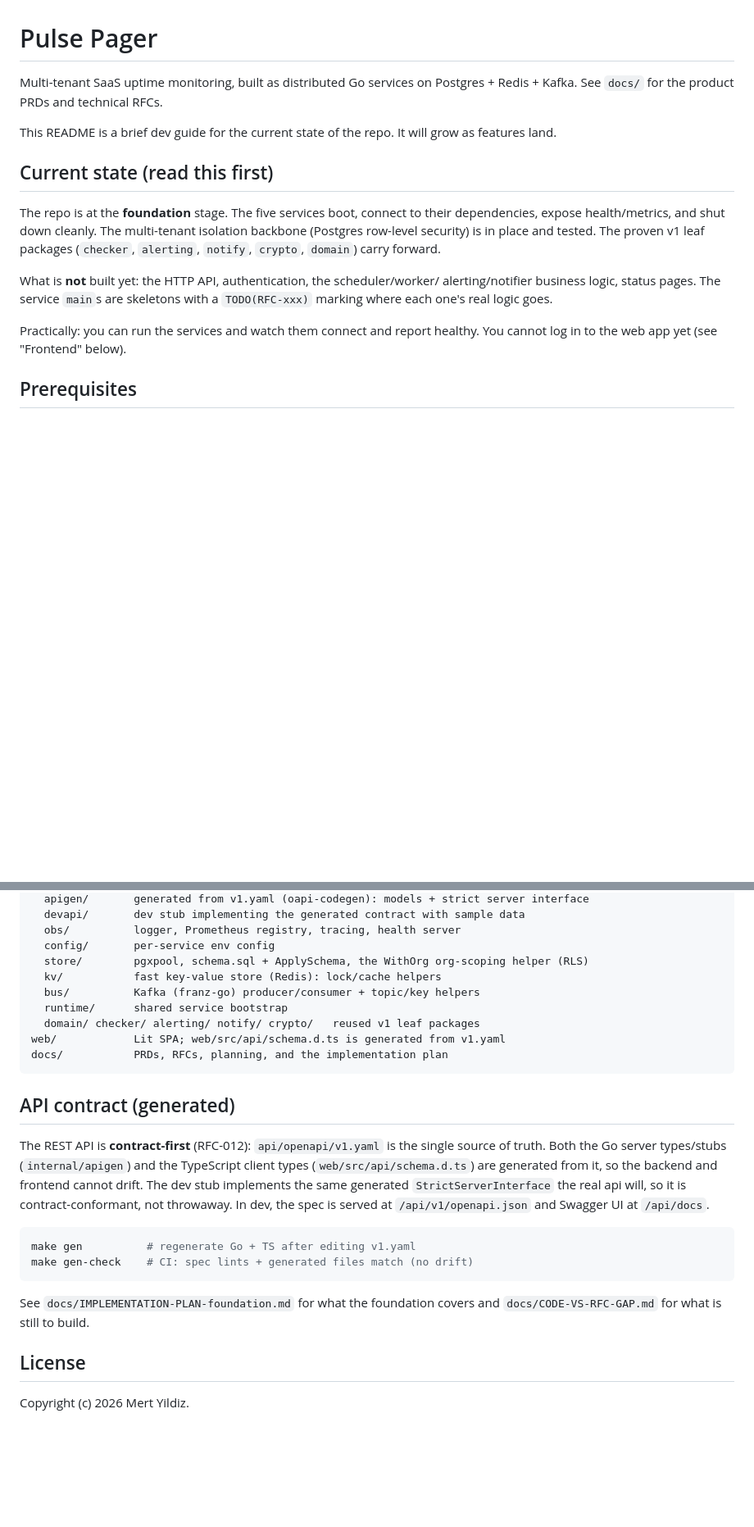
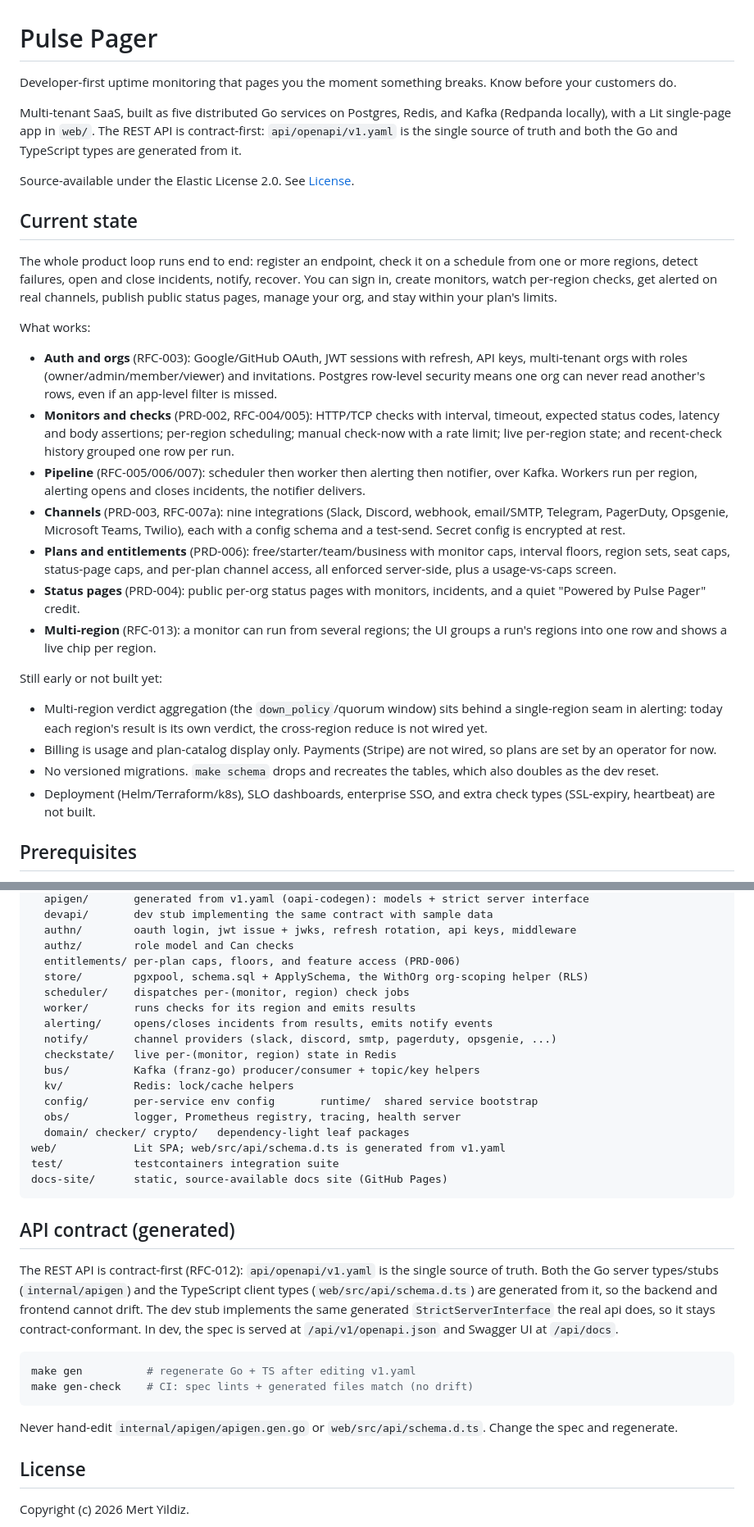
Before and after one commit to mert574/pulse-pager, a Markdown page: README.md, 2 parts joined by grey strips. Shown at 82% size. Drawn GitHub-style; blank space fills up the shorter version.

````diff
--- a/README.md
+++ b/README.md
@@ -1,25 +1,58 @@
 # Pulse Pager
 
-Multi-tenant SaaS uptime monitoring, built as distributed Go services on
-Postgres + Redis + Kafka. See `docs/` for the product PRDs and technical RFCs.
+Developer-first uptime monitoring that pages you the moment something breaks.
+Know before your customers do.
 
-This README is a brief dev guide for the current state of the repo. It will grow
-as features land.
+Multi-tenant SaaS, built as five distributed Go services on Postgres, Redis, and
+Kafka (Redpanda locally), with a Lit single-page app in `web/`. The REST API is
+contract-first: `api/openapi/v1.yaml` is the single source of truth and both the
+Go and TypeScript types are generated from it.
 
-## Current state (read this first)
+Source-available under the Elastic License 2.0. See [License](#license).
 
-The repo is at the **foundation** stage. The five services boot, connect to their
-dependencies, expose health/metrics, and shut down cleanly. The multi-tenant
-isolation backbone (Postgres row-level security) is in place and tested. The
-proven v1 leaf packages (`checker`, `alerting`, `notify`, `crypto`, `domain`)
-carry forward.
+## Current state
 
-What is **not** built yet: the HTTP API, authentication, the scheduler/worker/
-alerting/notifier business logic, status pages. The service `main`s are skeletons
-with a `TODO(RFC-xxx)` marking where each one's real logic goes.
+The whole product loop runs end to end: register an endpoint, check it on a
+schedule from one or more regions, detect failures, open and close incidents,
+notify, recover. You can sign in, create monitors, watch per-region checks, get
+alerted on real channels, publish public status pages, manage your org, and stay
+within your plan's limits.
 
-Practically: you can run the services and watch them connect and report healthy.
-You cannot log in to the web app yet (see "Frontend" below).
+What works:
+
+- **Auth and orgs** (RFC-003): Google/GitHub OAuth, JWT sessions with refresh,
+  API keys, multi-tenant orgs with roles (owner/admin/member/viewer) and
+  invitations. Postgres row-level security means one org can never read another's
+  rows, even if an app-level filter is missed.
+- **Monitors and checks** (PRD-002, RFC-004/005): HTTP/TCP checks with
+  interval, timeout, expected status codes, latency and body assertions;
+  per-region scheduling; manual check-now with a rate limit; live per-region
+  state; and recent-check history grouped one row per run.
+- **Pipeline** (RFC-005/006/007): scheduler then worker then alerting then
+  notifier, over Kafka. Workers run per region, alerting opens and closes
+  incidents, the notifier delivers.
+- **Channels** (PRD-003, RFC-007a): nine integrations (Slack, Discord, webhook,
+  email/SMTP, Telegram, PagerDuty, Opsgenie, Microsoft Teams, Twilio), each with
+  a config schema and a test-send. Secret config is encrypted at rest.
+- **Plans and entitlements** (PRD-006): free/starter/team/business with monitor
+  caps, interval floors, region sets, seat caps, status-page caps, and per-plan
+  channel access, all enforced server-side, plus a usage-vs-caps screen.
+- **Status pages** (PRD-004): public per-org status pages with monitors,
+  incidents, and a quiet "Powered by Pulse Pager" credit.
+- **Multi-region** (RFC-013): a monitor can run from several regions; the UI
+  groups a run's regions into one row and shows a live chip per region.
+
+Still early or not built yet:
+
+- Multi-region verdict aggregation (the `down_policy`/quorum window) sits behind
+  a single-region seam in alerting: today each region's result is its own
+  verdict, the cross-region reduce is not wired yet.
+- Billing is usage and plan-catalog display only. Payments (Stripe) are not
+  wired, so plans are set by an operator for now.
+- No versioned migrations. `make schema` drops and recreates the tables, which
+  also doubles as the dev reset.
+- Deployment (Helm/Terraform/k8s), SLO dashboards, enterprise SSO, and extra
+  check types (SSL-expiry, heartbeat) are not built.
 
 ## Prerequisites
 
@@ -129,33 +173,40 @@ internal/
   apigen/       generated from v1.yaml (oapi-codegen): models + strict server interface
-  devapi/       dev stub implementing the generated contract with sample data
+  devapi/       dev stub implementing the same contract with sample data
+  authn/        oauth login, jwt issue + jwks, refresh rotation, api keys, middleware
+  authz/        role model and Can checks
+  entitlements/ per-plan caps, floors, and feature access (PRD-006)
+  store/        pgxpool, schema.sql + ApplySchema, the WithOrg org-scoping helper (RLS)
+  scheduler/    dispatches per-(monitor, region) check jobs
+  worker/       runs checks for its region and emits results
+  alerting/     opens/closes incidents from results, emits notify events
+  notify/       channel providers (slack, discord, smtp, pagerduty, opsgenie, ...)
+  checkstate/   live per-(monitor, region) state in Redis
+  bus/          Kafka (franz-go) producer/consumer + topic/key helpers
+  kv/           Redis: lock/cache helpers
+  config/       per-service env config       runtime/  shared service bootstrap
   obs/          logger, Prometheus registry, tracing, health server
-  config/       per-service env config
-  store/        pgxpool, schema.sql + ApplySchema, the WithOrg org-scoping helper (RLS)
-  kv/           fast key-value store (Redis): lock/cache helpers
-  bus/          Kafka (franz-go) producer/consumer + topic/key helpers
-  runtime/      shared service bootstrap
-  domain/ checker/ alerting/ notify/ crypto/   reused v1 leaf packages
+  domain/ checker/ crypto/   dependency-light leaf packages
 web/            Lit SPA; web/src/api/schema.d.ts is generated from v1.yaml
-docs/           PRDs, RFCs, planning, and the implementation plan
+test/           testcontainers integration suite
+docs-site/      static, source-available docs site (GitHub Pages)
 ```
 
 ## API contract (generated)
 
-The REST API is **contract-first** (RFC-012): `api/openapi/v1.yaml` is the single
+The REST API is contract-first (RFC-012): `api/openapi/v1.yaml` is the single
 source of truth. Both the Go server types/stubs (`internal/apigen`) and the
 TypeScript client types (`web/src/api/schema.d.ts`) are generated from it, so the
 backend and frontend cannot drift. The dev stub implements the same generated
-`StrictServerInterface` the real api will, so it is contract-conformant, not
-throwaway. In dev, the spec is served at `/api/v1/openapi.json` and Swagger UI at
-`/api/docs`.
+`StrictServerInterface` the real api does, so it stays contract-conformant. In
+dev, the spec is served at `/api/v1/openapi.json` and Swagger UI at `/api/docs`.
 
 ```sh
 make gen          # regenerate Go + TS after editing v1.yaml
 make gen-check    # CI: spec lints + generated files match (no drift)
 ```
 
-See `docs/IMPLEMENTATION-PLAN-foundation.md` for what the foundation covers and
-`docs/CODE-VS-RFC-GAP.md` for what is still to build.
+Never hand-edit `internal/apigen/apigen.gen.go` or `web/src/api/schema.d.ts`.
+Change the spec and regenerate.
 
 ## License
 
````
Also changed, not shown: other parts of README.md (+43 -32 lines).
